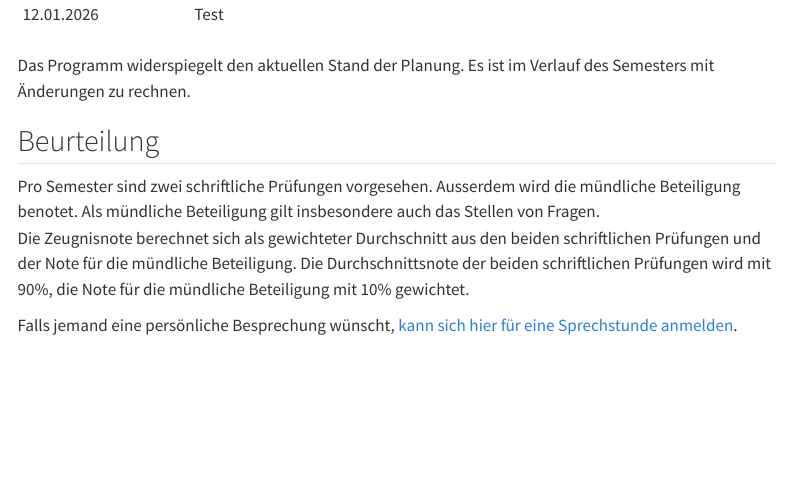
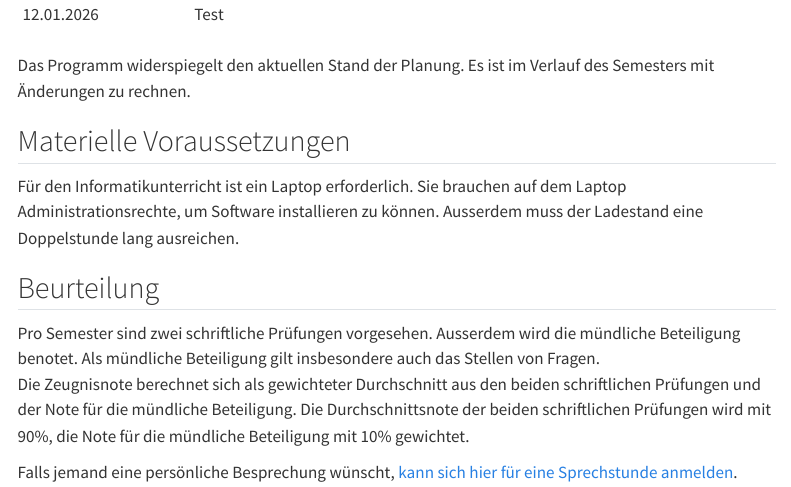
Before and after one commit to SkriptenMk/I_eW_25-29, a Quarto document (index.qmd): the page in a window 1100 px wide, from 770 px down. Rendered offline with R 4.5, knitr and Pandoc in place of Quarto, with nearby package versions; menus at the side of the page are left out.

Commit message:
Ergänze die Regierungserklärung
Weise auf die Erforderlichkeit von Admin-Rechten hin.

```diff
--- a/index.qmd
+++ b/index.qmd
@@ -29,6 +29,12 @@ Hier finden Sie die Informationen für den Informatikunterricht.
 Das Programm widerspiegelt den aktuellen Stand der Planung. Es ist im
 Verlauf des Semesters mit Änderungen zu rechnen.
 
+## Materielle Voraussetzungen
+
+Für den Informatikunterricht ist ein Laptop erforderlich. Sie brauchen
+auf dem Laptop Administrationsrechte, um Software installieren zu
+können. Ausserdem muss der Ladestand eine Doppelstunde lang ausreichen.
+
 ## Beurteilung
 
 Pro Semester sind zwei schriftliche Prüfungen vorgesehen. Ausserdem wird
```
Also changed, not shown: lektionen/250818_einf/250818.tex (added), 1 other file.
